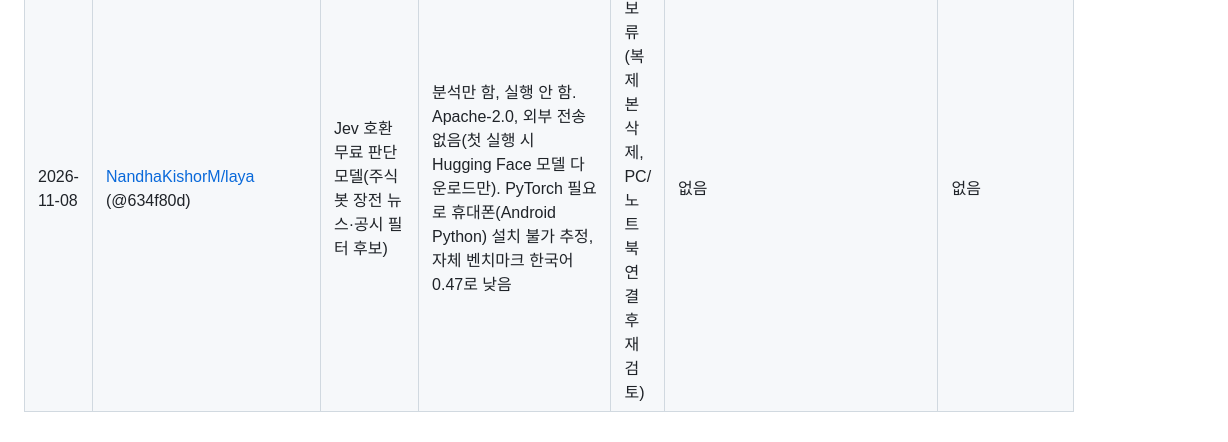
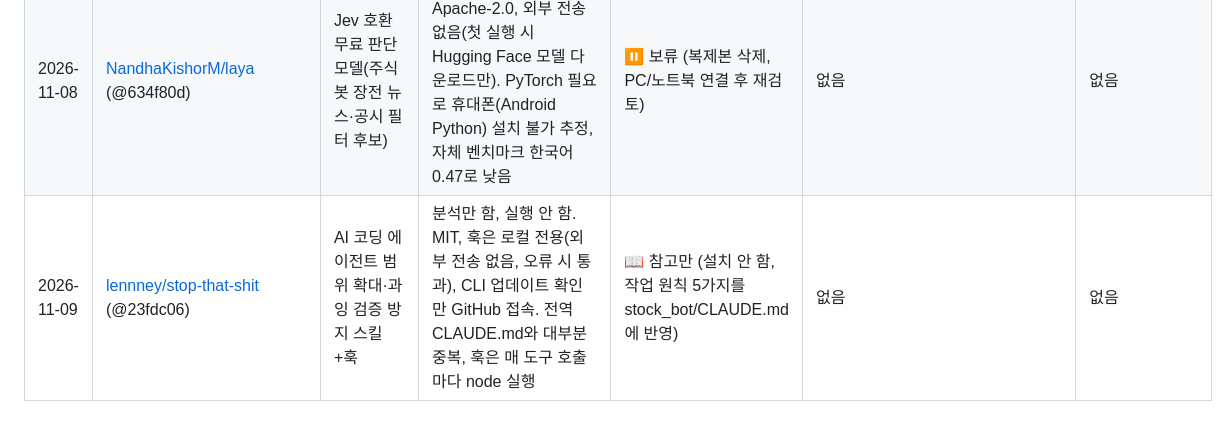
Before and after one commit to freudpark/edu_m, a Markdown page: INVENTORY.md, the part around the change. Rendered like a GitHub page.

Commit message:
Record stop-that-shit review (reference only)
Co-Authored-By: Claude Opus 5.5 <noreply@anthropic.com>

```diff
--- a/INVENTORY.md
+++ b/INVENTORY.md
@@ -13,3 +13,4 @@
 | 2026-11-02 | [browser-use/video-use](https://github.com/browser-use/video-use) (@43cfc56) | Claude Code 대화형 영상 편집 스킬 | 분석 완료, 외부 전송은 ElevenLabs STT 한 곳(유료 키), npx 자동 설치 주의. 휴대폰엔 부적합(librosa/ffmpeg) | ✅ 유지 (설치 보류: PC/노트북 연결 후) | 미설치 | [success/2026-11-02_video-use_AI-영상편집](success/2026-11-02_video-use_AI-영상편집/) |
 | 2026-11-05 | [Fincept-Corporation/FinceptTerminal](https://github.com/Fincept-Corporation/FinceptTerminal) (@7716ee8) | 미국·한국 핵심 종목 아침 브리핑 가능성 검토 | 분석만 함, 저장소 코드 실행 안 함. Qt6 PC 프로그램(휴대폰 부적합), 클라우드 텔레메트리 포함, AI 기능은 api.fincept.in 유료 서버로 전송, 한국 전용 연동 없음(야후·구글뉴스 의존), pandas 필요 | ❌ 삭제 (사용자 결정: 브리핑 안 함) | 없음 | 없음 |
 | 2026-11-08 | [NandhaKishorM/laya](https://github.com/NandhaKishorM/laya) (@634f80d) | Jev 호환 무료 판단 모델(주식봇 장전 뉴스·공시 필터 후보) | 분석만 함, 실행 안 함. Apache-2.0, 외부 전송 없음(첫 실행 시 Hugging Face 모델 다운로드만). PyTorch 필요로 휴대폰(Android Python) 설치 불가 추정, 자체 벤치마크 한국어 0.47로 낮음 | ⏸ 보류 (복제본 삭제, PC/노트북 연결 후 재검토) | 없음 | 없음 |
+| 2026-11-09 | [lennney/stop-that-shit](https://github.com/lennney/stop-that-shit) (@23fdc06) | AI 코딩 에이전트 범위 확대·과잉 검증 방지 스킬+훅 | 분석만 함, 실행 안 함. MIT, 훅은 로컬 전용(외부 전송 없음, 오류 시 통과), CLI 업데이트 확인만 GitHub 접속. 전역 CLAUDE.md와 대부분 중복, 훅은 매 도구 호출마다 node 실행 | 📖 참고만 (설치 안 함, 작업 원칙 5가지를 stock_bot/CLAUDE.md에 반영) | 없음 | 없음 |
```
